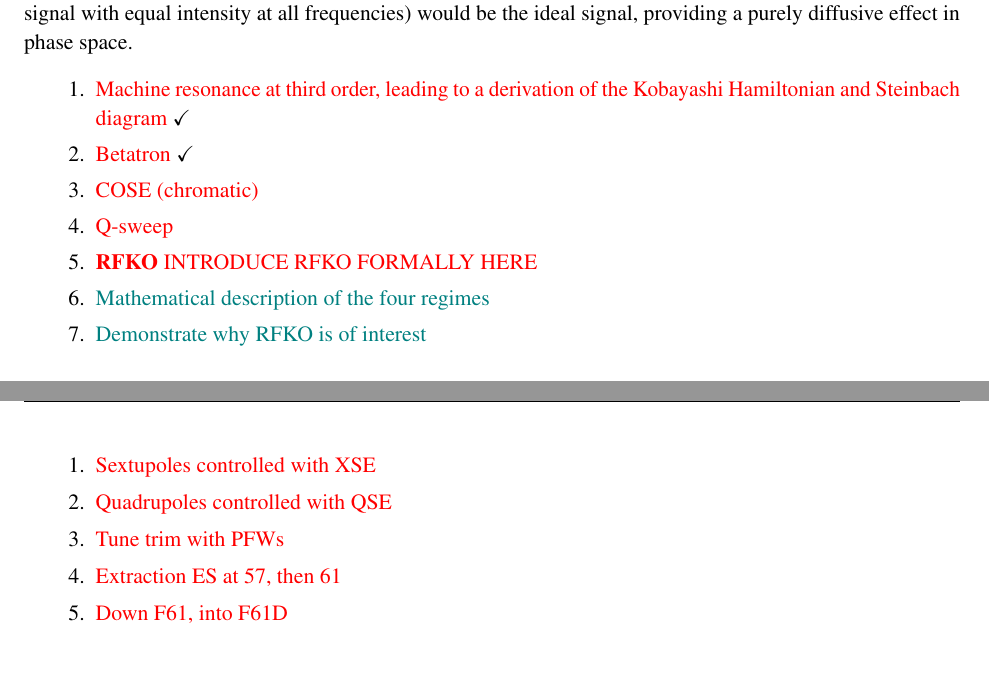
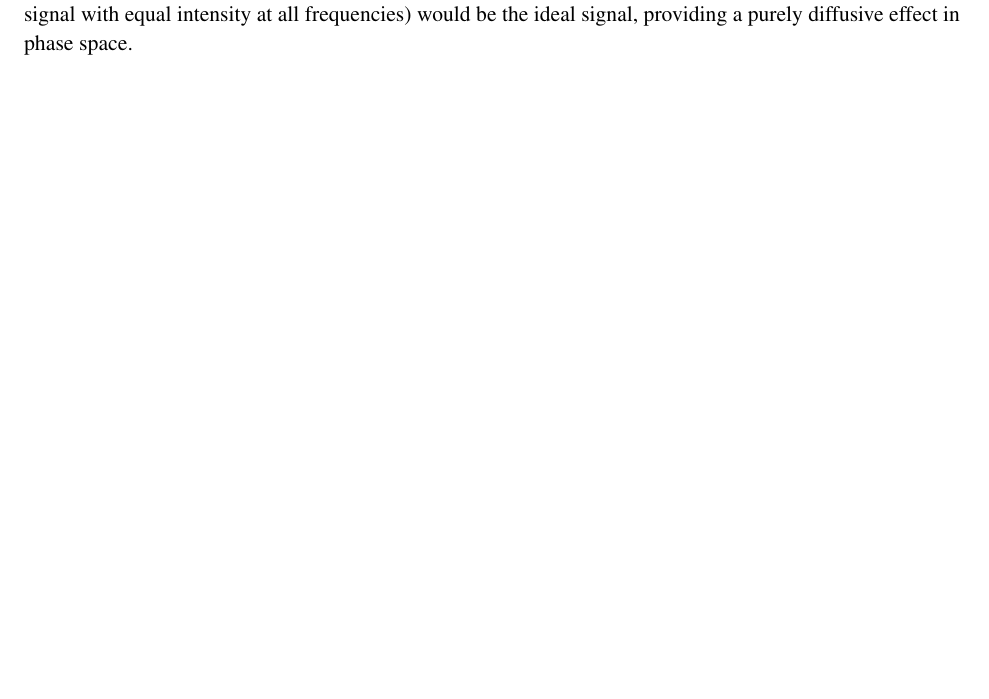
Before and after one commit to ab-gh/thesis, a LaTeX thesis (main.tex): two parts of pages 31 and 32 of 55 before the commit and part of page 31 of 54 after it, the two joined at a grey line, cut so that both start at the same text, the shorter picture padded with empty space. Compiled offline with pdfLaTeX.

Commit message:
Updates from Overleaf

```diff
--- a/main.tex
+++ b/main.tex
@@ -1585,27 +1585,6 @@ This method has been chosen for many East Area extraction implementations for a
 RFKO can also be used with an amplitude modulated (AM) excitation, which can be calibrated to provide a constant particle flux over time. However, for the experimental application in this thesis, AM was not used, as the extraction process took place over a long enough time period where flux was not a concern.
 
 A variety of different signals can be used to drive the excitation: theoretically, white noise (a random signal with equal intensity at all frequencies) would be the ideal signal, providing a purely diffusive effect in phase space.
-
-\begin{enumerate}
-  \item \todo{Machine resonance at third order, leading to a derivation of the Kobayashi Hamiltonian and Steinbach diagram} \checkmark
-  \item \todo{Betatron} \checkmark
-  \item \todo{COSE (chromatic)}
-  \item \todo{Q-sweep}
-  \item \todo{\textbf{RFKO} INTRODUCE RFKO FORMALLY HERE}
-  \item \textcolor{teal}{Mathematical description of the four regimes}
-  \item \textcolor{teal}{Demonstrate why RFKO is of interest}
-\end{enumerate}
-
-
-
-
-\begin{enumerate}
-  \item \todo{Sextupoles controlled with XSE}
-  \item \todo{Quadrupoles controlled with QSE}
-  \item \todo{Tune trim with PFWs}
-  \item \todo{Extraction ES at 57, then 61}
-  \item \todo{Down F61, into F61D}
-\end{enumerate}
 
 \chapter{Implementation and Simulation}
 
```
Also changed, not shown: main.tex (4 more changed lines).
